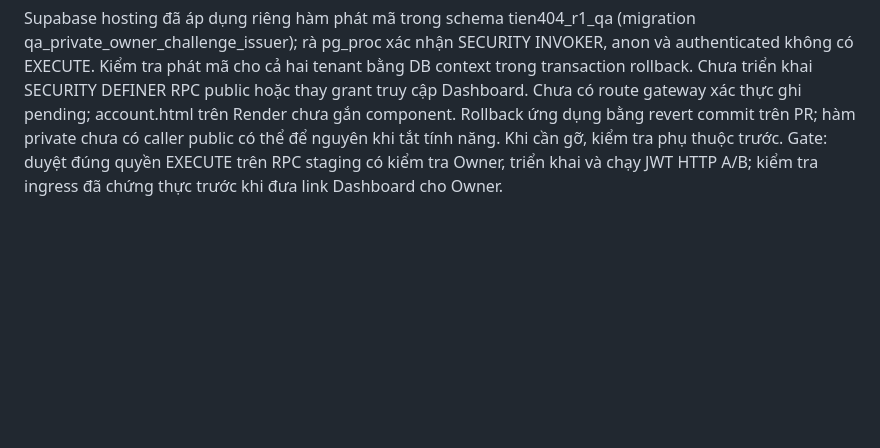
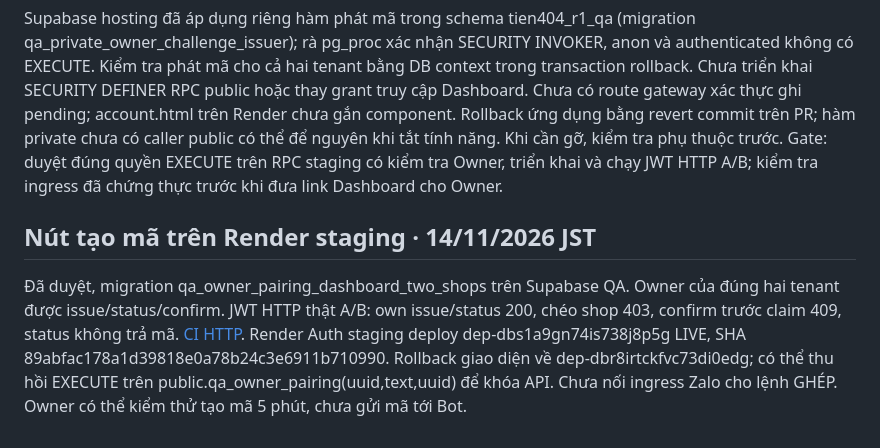
Before and after one commit to ngoctien20/demo-git, a Markdown page: docs/ai-handoff/V12_1_CONSOLIDATION.md, the part around the change. Rendered like a GitHub page; blank space fills up the shorter version.

Commit message:
Record signed pairing API and Render Owner button deployment

```diff
--- a/docs/ai-handoff/V12_1_CONSOLIDATION.md
+++ b/docs/ai-handoff/V12_1_CONSOLIDATION.md
@@ -53,3 +53,7 @@ TEST 10 từ điện thoại: bản ghi n8n 4 verified lúc 14:35:11 JST, F01, 1
 Commit 2ecb8ff4d5d6daddb7f89c831df0a5e936e4f76b. Dashboard component gọi RPC issue/status/confirm, xóa mã khỏi giao diện khi nhận pending hoặc hết hạn; chỉ Owner đúng shop có thể gọi contract. Trên PostgreSQL dùng riêng CI, chạy với role authenticated, sau claim chuyển pending, đúng Owner mới confirm. Chromium mobile dùng mock RPC. [CI DB và mobile](https://github.com/ngoctien20/demo-git/actions/runs/43573109764), [CI Shop-Owned](https://github.com/ngoctien20/demo-git/actions/runs/43573109769) đều thành công.
 
 Supabase hosting đã áp dụng riêng hàm phát mã trong schema tien404_r1_qa (migration qa_private_owner_challenge_issuer); rà pg_proc xác nhận SECURITY INVOKER, anon và authenticated không có EXECUTE. Kiểm tra phát mã cho cả hai tenant bằng DB context trong transaction rollback. Chưa triển khai SECURITY DEFINER RPC public hoặc thay grant truy cập Dashboard. Chưa có route gateway xác thực ghi pending; account.html trên Render chưa gắn component. Rollback ứng dụng bằng revert commit trên PR; hàm private chưa có caller public có thể để nguyên khi tắt tính năng. Khi cần gỡ, kiểm tra phụ thuộc trước. Gate: duyệt đúng quyền EXECUTE trên RPC staging có kiểm tra Owner, triển khai và chạy JWT HTTP A/B; kiểm tra ingress đã chứng thực trước khi đưa link Dashboard cho Owner.
+
+## Nút tạo mã trên Render staging · 14/11/2026 JST
+Đã duyệt, migration qa_owner_pairing_dashboard_two_shops trên Supabase QA. Owner của đúng hai tenant được issue/status/confirm. JWT HTTP thật A/B: own issue/status 200, chéo shop 403, confirm trước claim 409, status không trả mã. [CI HTTP](https://github.com/ngoctien20/demo-git/actions/runs/43573656164).
+Render Auth staging deploy dep-dbs1a9gn74is738j8p5g LIVE, SHA 89abfac178a1d39818e0a78b24c3e6911b710990. Rollback giao diện về dep-dbr8irtckfvc73di0edg; có thể thu hồi EXECUTE trên public.qa_owner_pairing(uuid,text,uuid) để khóa API. Chưa nối ingress Zalo cho lệnh GHÉP. Owner có thể kiểm thử tạo mã 5 phút, chưa gửi mã tới Bot.
```
